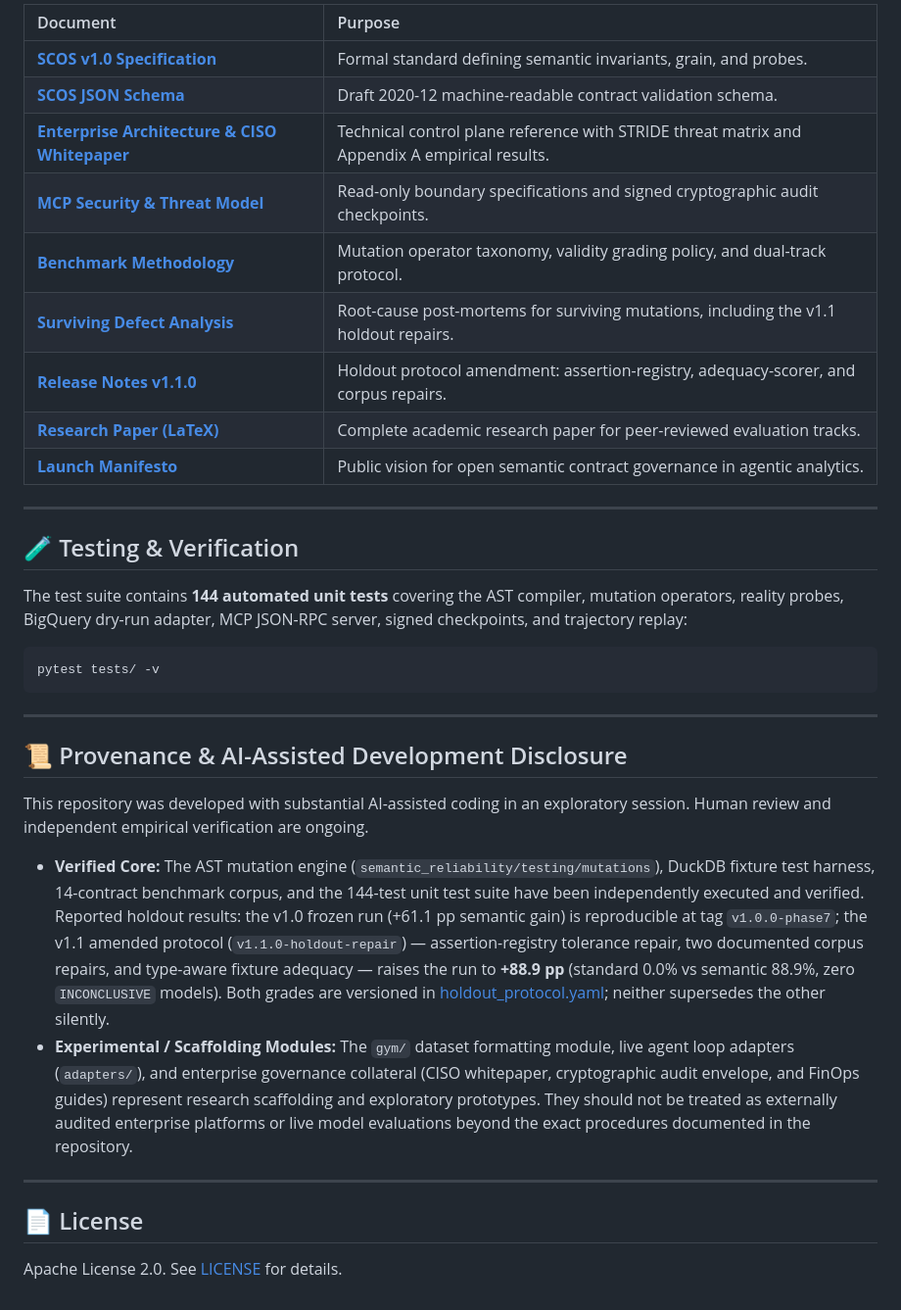
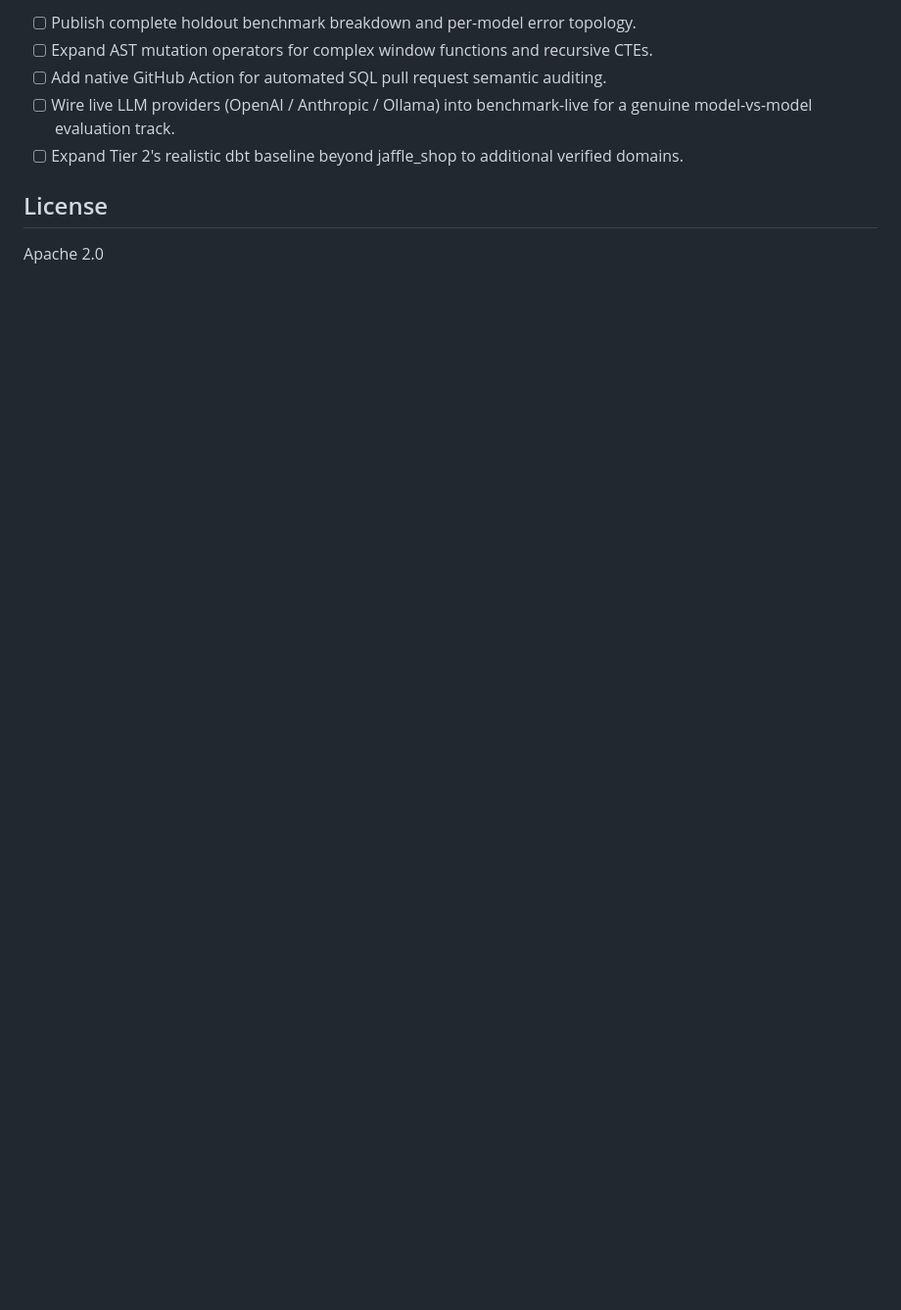
Before and after one commit to anandkrshnn-ai/semantic-reliability-engine, a Markdown page: README.md, the part around one of its changes. Shown at 98% size. GitHub-like rendering; blank space fills up the shorter version.

````diff
--- a/README.md
+++ b/README.md
@@ -117,37 +99,10 @@ sre benchmark-replay --trajectories runs/trajectories.jsonl --contracts benchmar
 
-| Document | Purpose |
-| :--- | :--- |
-| [**SCOS v1.0 Specification**](spec/SCOS_V1_SPECIFICATION.md) | Formal standard defining semantic invariants, grain, and probes. |
-| [**SCOS JSON Schema**](spec/scos-v1.schema.json) | Draft 2020-12 machine-readable contract validation schema. |
-| [**Enterprise Architecture & CISO Whitepaper**](docs/ENTERPRISE_ARCHITECTURE_AND_CISO_WHITEPAPER.md) | Technical control plane reference with STRIDE threat matrix and Appendix A empirical results. |
-| [**MCP Security & Threat Model**](docs/MCP_SECURITY_AND_THREAT_MODEL.md) | Read-only boundary specifications and signed cryptographic audit checkpoints. |
-| [**Benchmark Methodology**](docs/BENCHMARK_METHODOLOGY.md) | Mutation operator taxonomy, validity grading policy, and dual-track protocol. |
-| [**Surviving Defect Analysis**](docs/SURVIVING_DEFECT_ANALYSIS.md) | Root-cause post-mortems for surviving mutations, including the v1.1 holdout repairs. |
-| [**Release Notes v1.1.0**](docs/RELEASE_NOTES_v1.1.0.md) | Holdout protocol amendment: assertion-registry, adequacy-scorer, and corpus repairs. |
-| [**Research Paper (LaTeX)**](paper/main.tex) | Complete academic research paper for peer-reviewed evaluation tracks. |
-| [**Launch Manifesto**](docs/SCOS_LAUNCH_MANIFESTO.md) | Public vision for open semantic contract governance in agentic analytics. |
+- [ ] Publish complete holdout benchmark breakdown and per-model error topology.
+- [ ] Expand AST mutation operators for complex window functions and recursive CTEs.
+- [ ] Add native GitHub Action for automated SQL pull request semantic auditing.
+- [ ] Wire live LLM providers (OpenAI / Anthropic / Ollama) into benchmark-live for a genuine model-vs-model evaluation track.
+- [ ] Expand Tier 2's realistic dbt baseline beyond jaffle_shop to additional verified domains.
 
----
+## License
 
-## 🧪 Testing & Verification
-
-The test suite contains **144 automated unit tests** covering the AST compiler, mutation operators, reality probes, BigQuery dry-run adapter, MCP JSON-RPC server, signed checkpoints, and trajectory replay:
-
-```bash
-pytest tests/ -v
-```
-
----
-
-## 📜 Provenance & AI-Assisted Development Disclosure
-
-This repository was developed with substantial AI-assisted coding in an exploratory session. Human review and independent empirical verification are ongoing.
-
-- **Verified Core:** The AST mutation engine (`semantic_reliability/testing/mutations`), DuckDB fixture test harness, 14-contract benchmark corpus, and the 144-test unit test suite have been independently executed and verified. Reported holdout results: the v1.0 frozen run (+61.1 pp semantic gain) is reproducible at tag `v1.0.0-phase7`; the v1.1 amended protocol (`v1.1.0-holdout-repair`) — assertion-registry tolerance repair, two documented corpus repairs, and type-aware fixture adequacy — raises the run to **+88.9 pp** (standard 0.0% vs semantic 88.9%, zero `INCONCLUSIVE` models). Both grades are versioned in [holdout_protocol.yaml](benchmark_corpus/holdout/holdout_protocol.yaml); neither supersedes the other silently.
-- **Experimental / Scaffolding Modules:** The `gym/` dataset formatting module, live agent loop adapters (`adapters/`), and enterprise governance collateral (CISO whitepaper, cryptographic audit envelope, and FinOps guides) represent research scaffolding and exploratory prototypes. They should not be treated as externally audited enterprise platforms or live model evaluations beyond the exact procedures documented in the repository.
-
----
-
-## 📄 License
-
-Apache License 2.0. See [LICENSE](LICENSE) for details.
+Apache 2.0
````
Also changed, not shown: other parts of README.md (+68 -86 lines).
